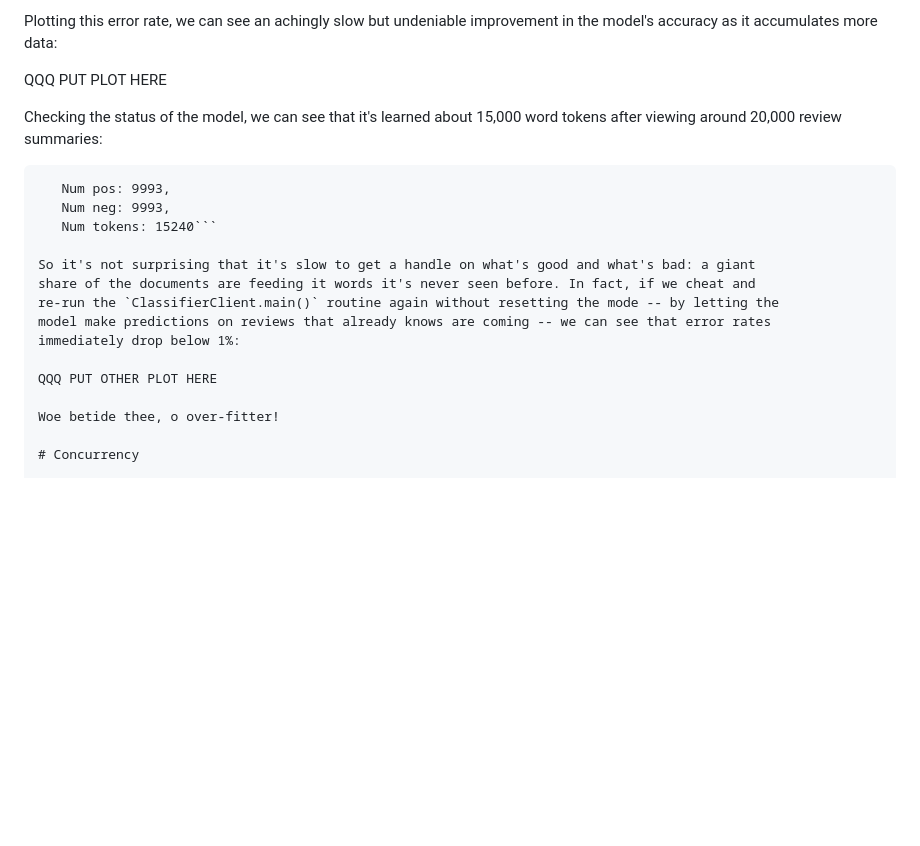
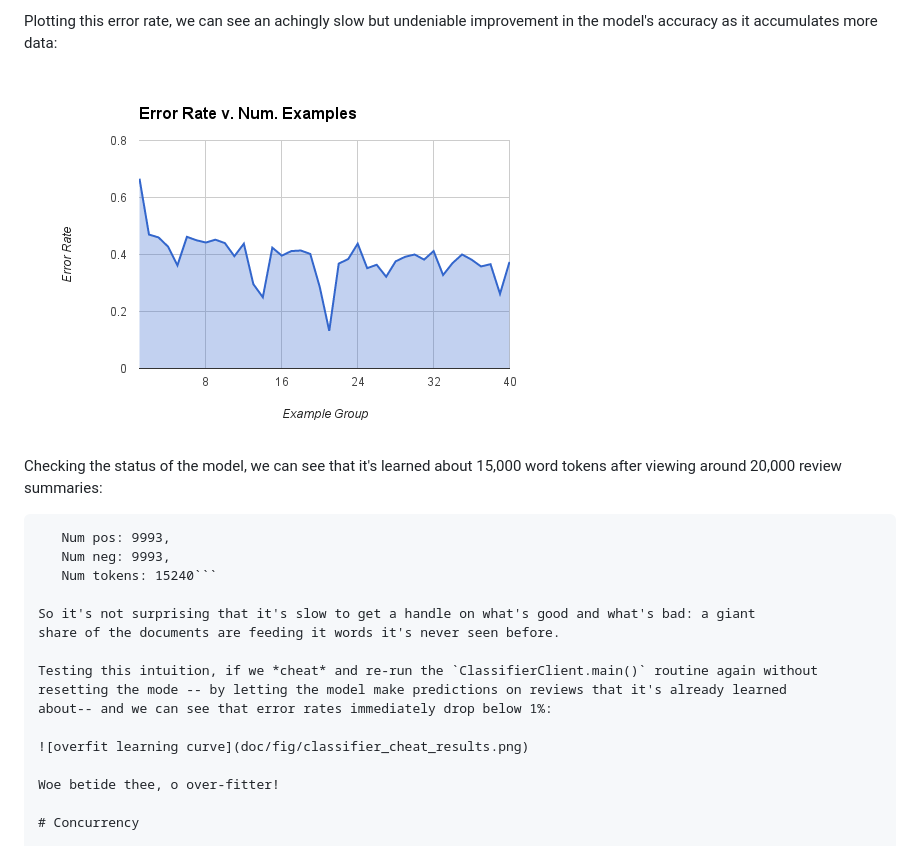
Before and after one commit to bgawalt/papis-akka-demo, a Markdown page: README.md, the part around the change. GitHub-like rendering; pictures changed too: doc/fig/classifier_results.png (added); blank space fills up the shorter version.

Commit message:
Added classifier performance plots

````diff
--- a/README.md
+++ b/README.md
@@ -208,7 +208,7 @@ one's triggered whenever a review is missing and only the score is present.)
 Plotting this error rate, we can see an achingly slow but undeniable improvement in the model's
 accuracy as it accumulates more data:
 
-QQQ PUT PLOT HERE
+![learning curve](doc/fig/classifier_results.png)
 
 Checking the status of the model, we can see that it's learned about 15,000 word tokens
 after viewing around 20,000 review summaries:
@@ -219,12 +219,13 @@ after viewing around 20,000 review summaries:
    Num tokens: 15240```
 
 So it's not surprising that it's slow to get a handle on what's good and what's bad: a giant
-share of the documents are feeding it words it's never seen before. In fact, if we cheat and
-re-run the `ClassifierClient.main()` routine again without resetting the mode -- by letting the
-model make predictions on reviews that already knows are coming -- we can see that error rates
-immediately drop below 1%:
+share of the documents are feeding it words it's never seen before.
 
-QQQ PUT OTHER PLOT HERE
+Testing this intuition, if we *cheat* and re-run the `ClassifierClient.main()` routine again without
+resetting the mode -- by letting the model make predictions on reviews that it's already learned
+about-- and we can see that error rates immediately drop below 1%:
+
+![overfit learning curve](doc/fig/classifier_cheat_results.png)
 
 Woe betide thee, o over-fitter!
 
````
Also changed, not shown: doc/fig/classifier_cheat_results.png (added).
